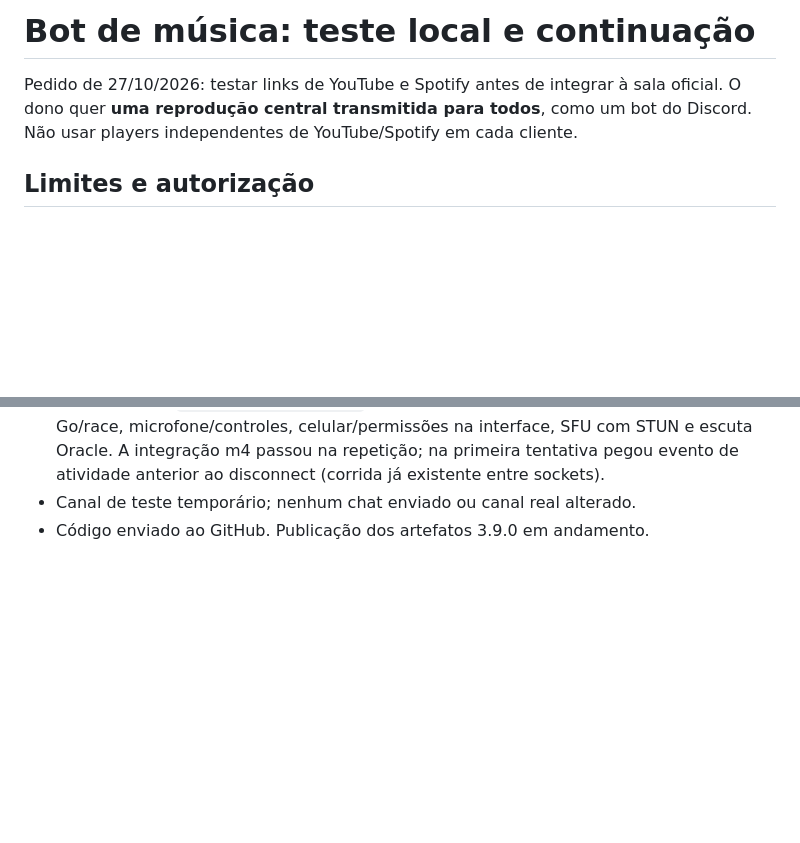
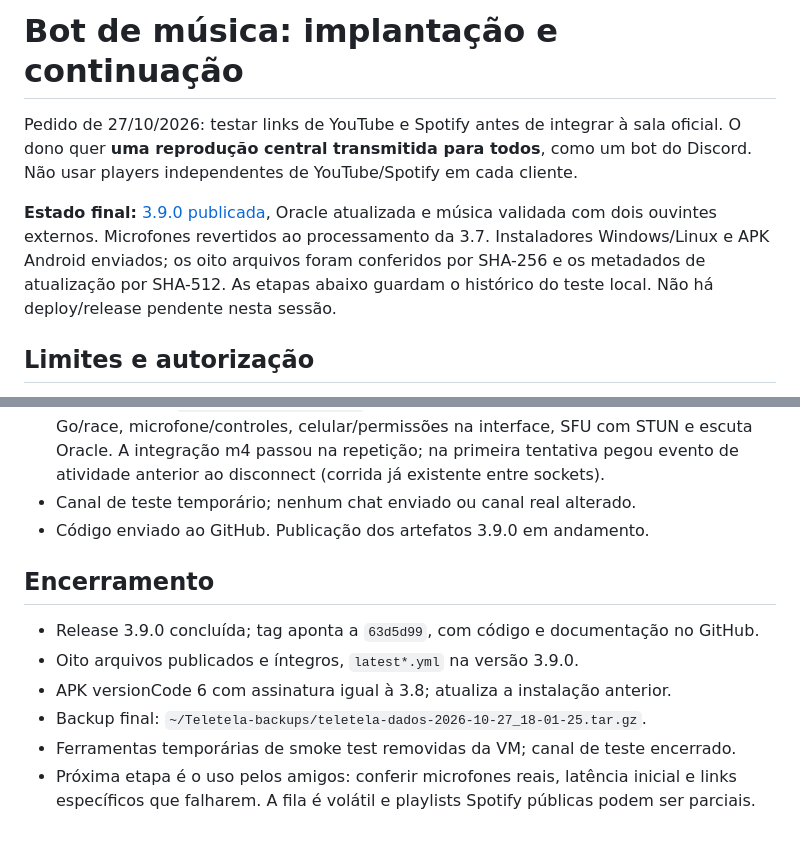
Before and after one commit to Castzzz/telinha, a Markdown page: docs/TESTE-BOT-MUSICA.md, 2 parts joined by grey strips. Drawn GitHub-style; blank space fills up the shorter version.

```diff
--- a/docs/TESTE-BOT-MUSICA.md
+++ b/docs/TESTE-BOT-MUSICA.md
@@ -1,8 +1,14 @@
-# Bot de música: teste local e continuação
+# Bot de música: implantação e continuação
 
 Pedido de 27/10/2026: testar links de YouTube e Spotify antes de integrar à sala oficial.
 O dono quer **uma reprodução central transmitida para todos**, como um bot do Discord.
 Não usar players independentes de YouTube/Spotify em cada cliente.
+
+**Estado final:** [3.9.0 publicada](https://github.com/Castzzz/telinha/releases/tag/v3.9.0),
+Oracle atualizada e música validada com dois ouvintes externos. Microfones revertidos ao
+processamento da 3.7. Instaladores Windows/Linux e APK Android enviados; os oito arquivos
+foram conferidos por SHA-256 e os metadados de atualização por SHA-512. As etapas abaixo
+guardam o histórico do teste local. Não há deploy/release pendente nesta sessão.
 
 ## Limites e autorização
 
@@ -204,3 +210,13 @@ Playlists e álbuns não devem ser tratados silenciosamente como uma única faix
   anterior ao disconnect (corrida já existente entre sockets).
 - Canal de teste temporário; nenhum chat enviado ou canal real alterado.
 - Código enviado ao GitHub. Publicação dos artefatos 3.9.0 em andamento.
+
+## Encerramento
+
+- Release 3.9.0 concluída; tag aponta a `63d5d99`, com código e documentação no GitHub.
+- Oito arquivos publicados e íntegros, `latest*.yml` na versão 3.9.0.
+- APK versionCode 6 com assinatura igual à 3.8; atualiza a instalação anterior.
+- Backup final: `~/Teletela-backups/teletela-dados-2026-10-27_18-01-25.tar.gz`.
+- Ferramentas temporárias de smoke test removidas da VM; canal de teste encerrado.
+- Próxima etapa é o uso pelos amigos: conferir microfones reais, latência inicial e links
+  específicos que falharem. A fila é volátil e playlists Spotify públicas podem ser parciais.
```
Also changed, not shown: docs/PROJETO.md (+23 -0 lines).
